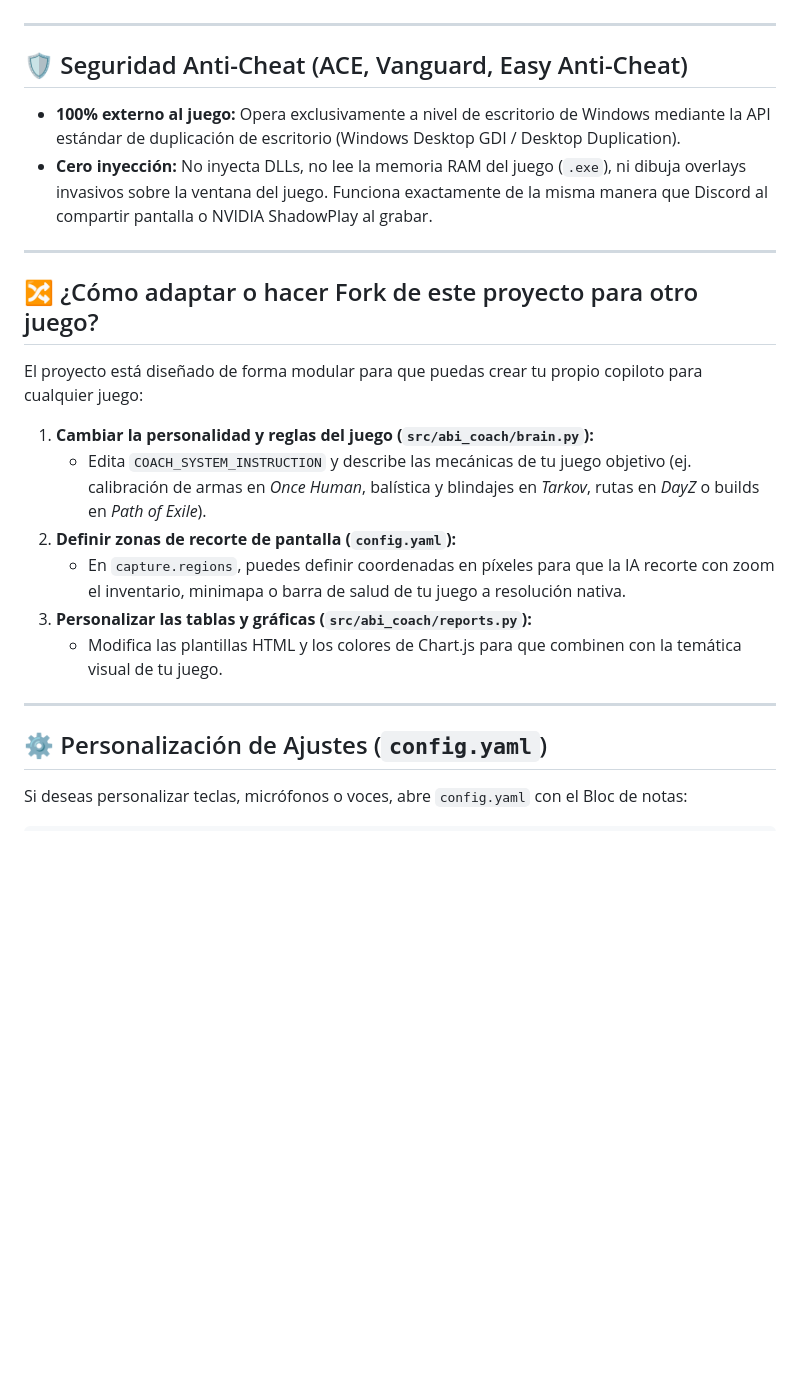
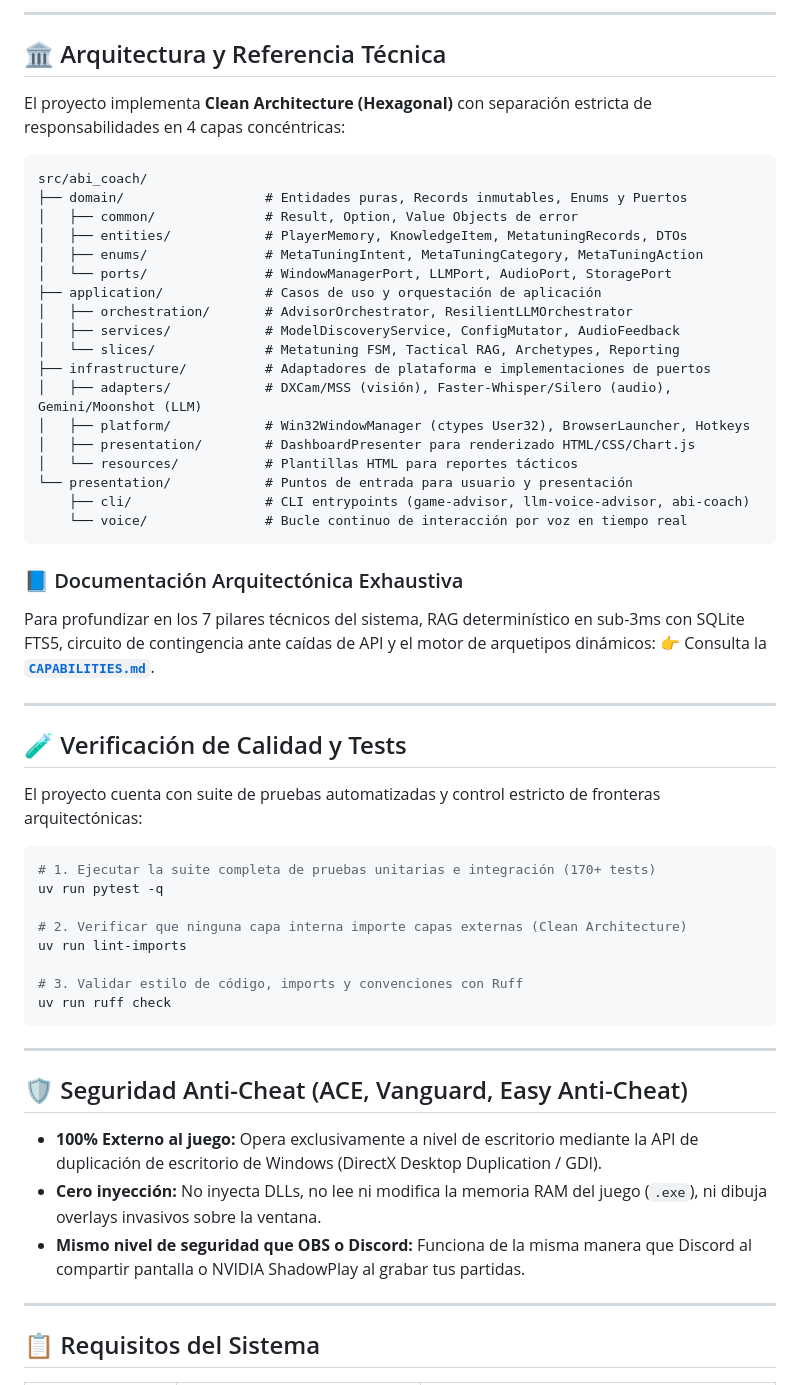
Before and after one commit to reaper1067MSX/llm-voice-advisor, a Markdown page: README.md, the part around one of its changes. Drawn GitHub-style; blank space fills up the shorter version.

````diff
--- a/README.md
+++ b/README.md
@@ -236,27 +109,60 @@ uv run llm-voice-advisor --list-models
+---
+
+## 🏛️ Arquitectura y Referencia Técnica
+
+El proyecto implementa **Clean Architecture (Hexagonal)** con separación estricta de responsabilidades en 4 capas concéntricas:
+
+```text
+src/abi_coach/
+├── domain/                  # Entidades puras, Records inmutables, Enums y Puertos
+│   ├── common/              # Result, Option, Value Objects de error
+│   ├── entities/            # PlayerMemory, KnowledgeItem, MetatuningRecords, DTOs
+│   ├── enums/               # MetaTuningIntent, MetaTuningCategory, MetaTuningAction
+│   └── ports/               # WindowManagerPort, LLMPort, AudioPort, StoragePort
+├── application/             # Casos de uso y orquestación de aplicación
+│   ├── orchestration/       # AdvisorOrchestrator, ResilientLLMOrchestrator
+│   ├── services/            # ModelDiscoveryService, ConfigMutator, AudioFeedback
+│   └── slices/              # Metatuning FSM, Tactical RAG, Archetypes, Reporting
+├── infrastructure/          # Adaptadores de plataforma e implementaciones de puertos
+│   ├── adapters/            # DXCam/MSS (visión), Faster-Whisper/Silero (audio), Gemini/Moonshot (LLM)
+│   ├── platform/            # Win32WindowManager (ctypes User32), BrowserLauncher, Hotkeys
+│   ├── presentation/        # DashboardPresenter para renderizado HTML/CSS/Chart.js
+│   └── resources/           # Plantillas HTML para reportes tácticos
+└── presentation/            # Puntos de entrada para usuario y presentación
+    ├── cli/                 # CLI entrypoints (game-advisor, llm-voice-advisor, abi-coach)
+    └── voice/               # Bucle continuo de interacción por voz en tiempo real
+```
+
+### 📘 Documentación Arquitectónica Exhaustiva
+Para profundizar en los 7 pilares técnicos del sistema, RAG determinístico en sub-3ms con SQLite FTS5, circuito de contingencia ante caídas de API y el motor de arquetipos dinámicos:
+👉 Consulta la **[`CAPABILITIES.md`](CAPABILITIES.md)**.
+
+---
+
+## 🧪 Verificación de Calidad y Tests
+
+El proyecto cuenta con suite de pruebas automatizadas y control estricto de fronteras arquitectónicas:
+
+```powershell
+# 1. Ejecutar la suite completa de pruebas unitarias e integración (170+ tests)
+uv run pytest -q
+
+# 2. Verificar que ninguna capa interna importe capas externas (Clean Architecture)
+uv run lint-imports
+
+# 3. Validar estilo de código, imports y convenciones con Ruff
+uv run ruff check
+```
 
 ---
 
 ## 🛡️ Seguridad Anti-Cheat (ACE, Vanguard, Easy Anti-Cheat)
 
-* **100% externo al juego:** Opera exclusivamente a nivel de escritorio de Windows mediante la API estándar de duplicación de escritorio (Windows Desktop GDI / Desktop Duplication).
-* **Cero inyección:** No inyecta DLLs, no lee la memoria RAM del juego (`.exe`), ni dibuja overlays invasivos sobre la ventana del juego. Funciona exactamente de la misma manera que Discord al compartir pantalla o NVIDIA ShadowPlay al grabar.
+* **100% Externo al juego:** Opera exclusivamente a nivel de escritorio mediante la API de duplicación de escritorio de Windows (DirectX Desktop Duplication / GDI).
+* **Cero inyección:** No inyecta DLLs, no lee ni modifica la memoria RAM del juego (`.exe`), ni dibuja overlays invasivos sobre la ventana.
+* **Mismo nivel de seguridad que OBS o Discord:** Funciona de la misma manera que Discord al compartir pantalla o NVIDIA ShadowPlay al grabar tus partidas.
 
 ---
 
-## 🔀 ¿Cómo adaptar o hacer Fork de este proyecto para otro juego?
+## 📋 Requisitos del Sistema
 
-El proyecto está diseñado de forma modular para que puedas crear tu propio copiloto para cualquier juego:
-
-1. **Cambiar la personalidad y reglas del juego (`src/abi_coach/brain.py`):**
-   * Edita `COACH_SYSTEM_INSTRUCTION` y describe las mecánicas de tu juego objetivo (ej. calibración de armas en *Once Human*, balística y blindajes en *Tarkov*, rutas en *DayZ* o builds en *Path of Exile*).
-2. **Definir zonas de recorte de pantalla (`config.yaml`):**
-   * En `capture.regions`, puedes definir coordenadas en píxeles para que la IA recorte con zoom el inventario, minimapa o barra de salud de tu juego a resolución nativa.
-3. **Personalizar las tablas y gráficas (`src/abi_coach/reports.py`):**
-   * Modifica las plantillas HTML y los colores de Chart.js para que combinen con la temática visual de tu juego.
-
----
-
-## ⚙️ Personalización de Ajustes (`config.yaml`)
-
-Si deseas personalizar teclas, micrófonos o voces, abre `config.yaml` con el Bloc de notas:
-
````
Also changed, not shown: other parts of README.md (+90 -224 lines).
